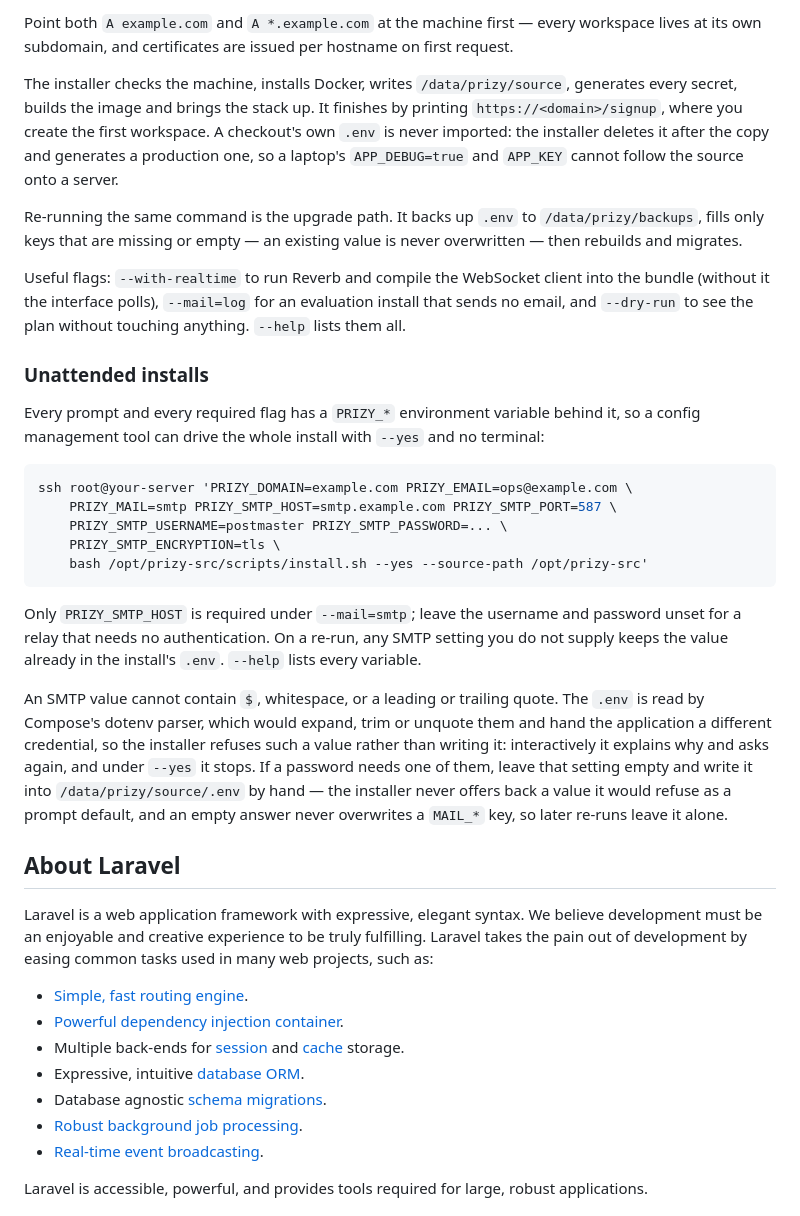
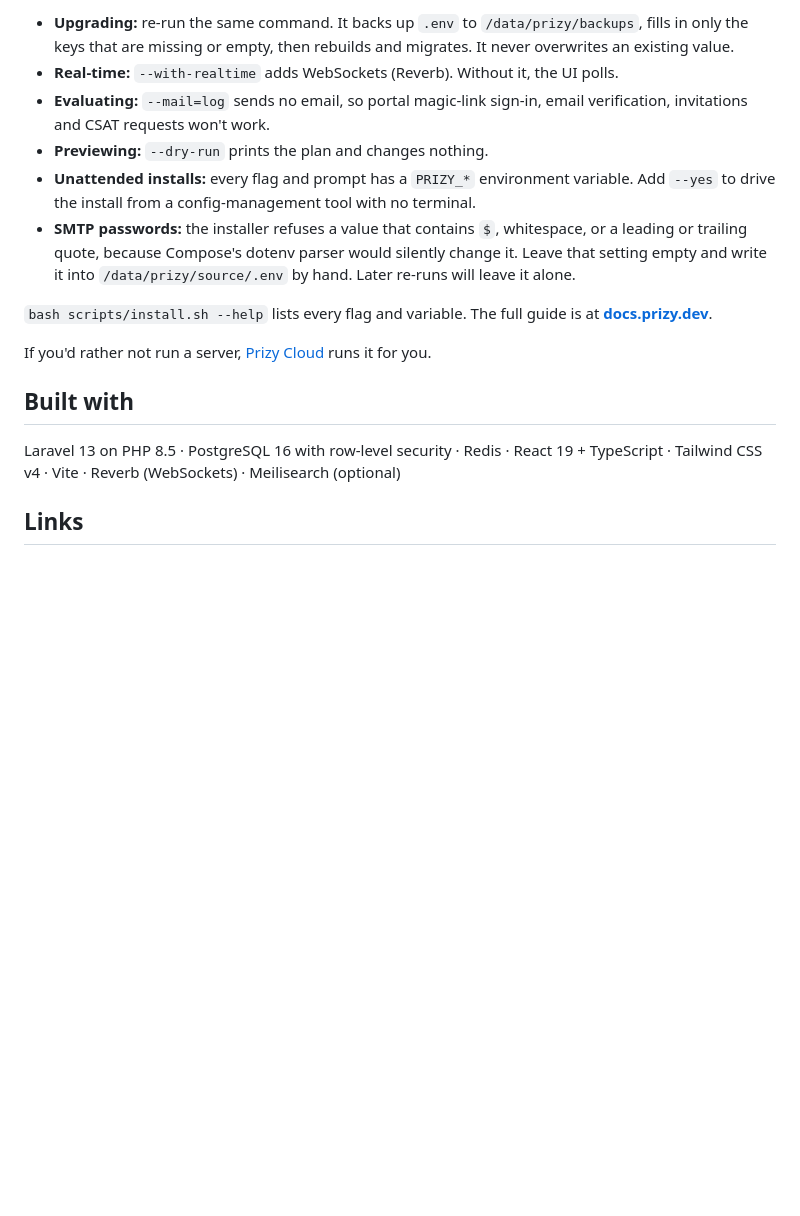
Before and after one commit to giacomomasseron/prizy, a Markdown page: README.md, the part around one of its changes. Drawn GitHub-style; blank space fills up the shorter version.

````diff
--- a/README.md
+++ b/README.md
@@ -107,63 +193,30 @@ it instead — `--ref <tag|branch>` picks what to clone (default `main`).
 
-Point both `A example.com` and `A *.example.com` at the machine first — every
-workspace lives at its own subdomain, and certificates are issued per hostname
-on first request.
+- **Upgrading:** re-run the same command. It backs up `.env` to
+  `/data/prizy/backups`, fills in only the keys that are missing or empty, then
+  rebuilds and migrates. It never overwrites an existing value.
+- **Real-time:** `--with-realtime` adds WebSockets (Reverb). Without it, the UI
+  polls.
+- **Evaluating:** `--mail=log` sends no email, so portal magic-link sign-in,
+  email verification, invitations and CSAT requests won't work.
+- **Previewing:** `--dry-run` prints the plan and changes nothing.
+- **Unattended installs:** every flag and prompt has a `PRIZY_*` environment
+  variable. Add `--yes` to drive the install from a config-management tool with
+  no terminal.
+- **SMTP passwords:** the installer refuses a value that contains `$`,
+  whitespace, or a leading or trailing quote, because Compose's dotenv parser
+  would silently change it. Leave that setting empty and write it into
+  `/data/prizy/source/.env` by hand. Later re-runs will leave it alone.
 
-The installer checks the machine, installs Docker, writes `/data/prizy/source`,
-generates every secret, builds the image and brings the stack up. It finishes by
-printing `https://<domain>/signup`, where you create the first workspace. A
-checkout's own `.env` is never imported: the installer deletes it after the copy
-and generates a production one, so a laptop's `APP_DEBUG=true` and `APP_KEY`
-cannot follow the source onto a server.
+`bash scripts/install.sh --help` lists every flag and variable. The full guide is
+at **[docs.prizy.dev](https://docs.prizy.dev/)**.
 
-Re-running the same command is the upgrade path. It backs up `.env` to
-`/data/prizy/backups`, fills only keys that are missing or empty — an existing
-value is never overwritten — then rebuilds and migrates.
+If you'd rather not run a server, [Prizy Cloud](https://prizy.dev) runs it for you.
 
-Useful flags: `--with-realtime` to run Reverb and compile the WebSocket client
-into the bundle (without it the interface polls), `--mail=log` for an evaluation
-install that sends no email, and `--dry-run` to see the plan without touching
-anything. `--help` lists them all.
+## Built with
 
-### Unattended installs
+Laravel 13 on PHP 8.5 · PostgreSQL 16 with row-level security · Redis ·
+React 19 + TypeScript · Tailwind CSS v4 · Vite · Reverb (WebSockets) ·
+Meilisearch (optional)
 
-Every prompt and every required flag has a `PRIZY_*` environment variable behind
-it, so a config management tool can drive the whole install with `--yes` and no
-terminal:
+## Links
 
-```bash
-ssh root@your-server 'PRIZY_DOMAIN=example.com PRIZY_EMAIL=ops@example.com \
-    PRIZY_MAIL=smtp PRIZY_SMTP_HOST=smtp.example.com PRIZY_SMTP_PORT=587 \
-    PRIZY_SMTP_USERNAME=postmaster PRIZY_SMTP_PASSWORD=... \
-    PRIZY_SMTP_ENCRYPTION=tls \
-    bash /opt/prizy-src/scripts/install.sh --yes --source-path /opt/prizy-src'
-```
-
-Only `PRIZY_SMTP_HOST` is required under `--mail=smtp`; leave the username and
-password unset for a relay that needs no authentication. On a re-run, any SMTP
-setting you do not supply keeps the value already in the install's `.env`.
-`--help` lists every variable.
-
-An SMTP value cannot contain `$`, whitespace, or a leading or trailing quote.
-The `.env` is read by Compose's dotenv parser, which would expand, trim or
-unquote them and hand the application a different credential, so the installer
-refuses such a value rather than writing it: interactively it explains why and
-asks again, and under `--yes` it stops. If a password needs one of them, leave
-that setting empty and write it into `/data/prizy/source/.env` by hand — the
-installer never offers back a value it would refuse as a prompt default, and an
-empty answer never overwrites a `MAIL_*` key, so later re-runs leave it alone.
-
-## About Laravel
-
-Laravel is a web application framework with expressive, elegant syntax. We believe development must be an enjoyable and creative experience to be truly fulfilling. Laravel takes the pain out of development by easing common tasks used in many web projects, such as:
-
-- [Simple, fast routing engine](https://laravel.com/docs/routing).
-- [Powerful dependency injection container](https://laravel.com/docs/container).
-- Multiple back-ends for [session](https://laravel.com/docs/session) and [cache](https://laravel.com/docs/cache) storage.
-- Expressive, intuitive [database ORM](https://laravel.com/docs/eloquent).
-- Database agnostic [schema migrations](https://laravel.com/docs/migrations).
-- [Robust background job processing](https://laravel.com/docs/queues).
-- [Real-time event broadcasting](https://laravel.com/docs/broadcasting).
-
-Laravel is accessible, powerful, and provides tools required for large, robust applications.
-
````
Also changed, not shown: other parts of README.md (+155 -98 lines).
